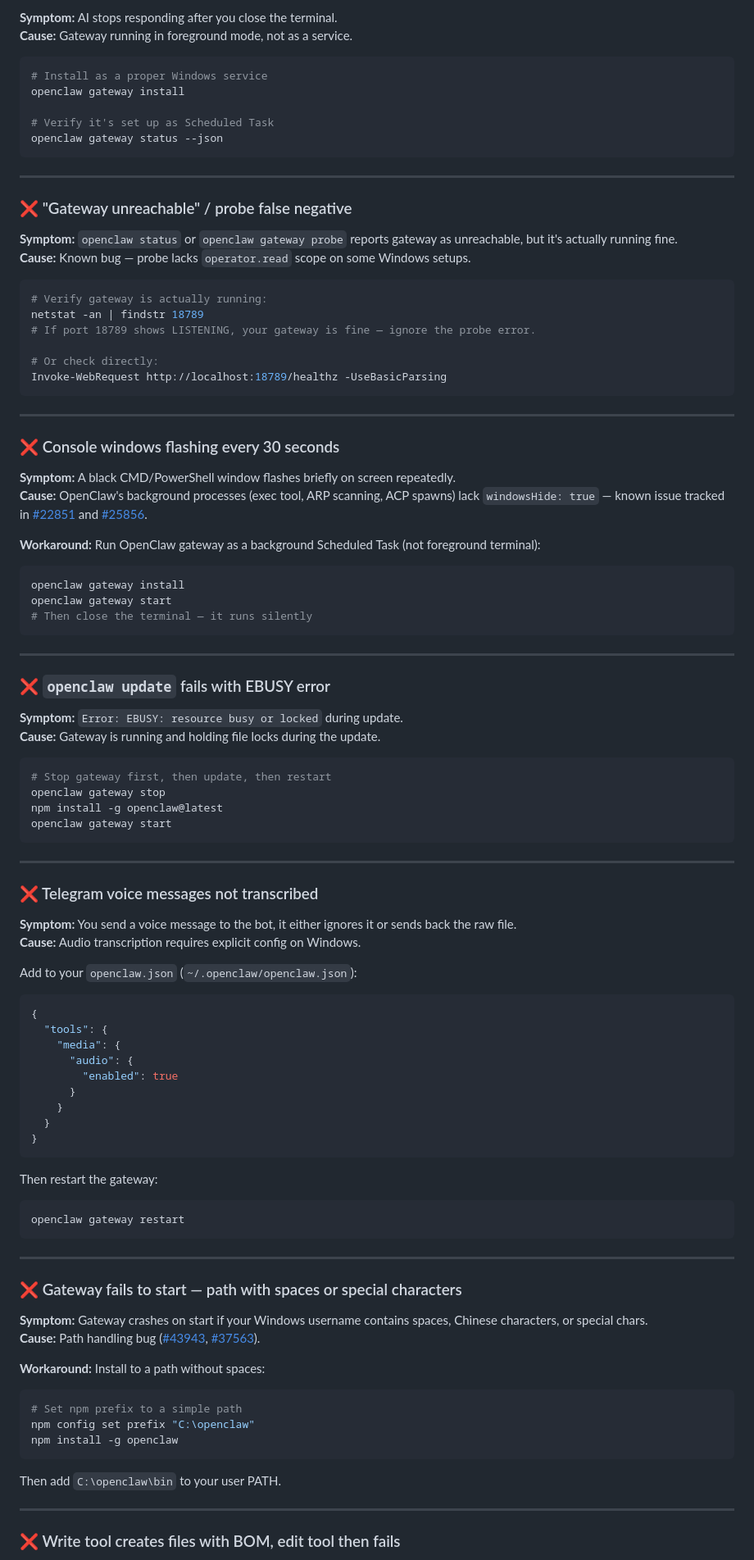
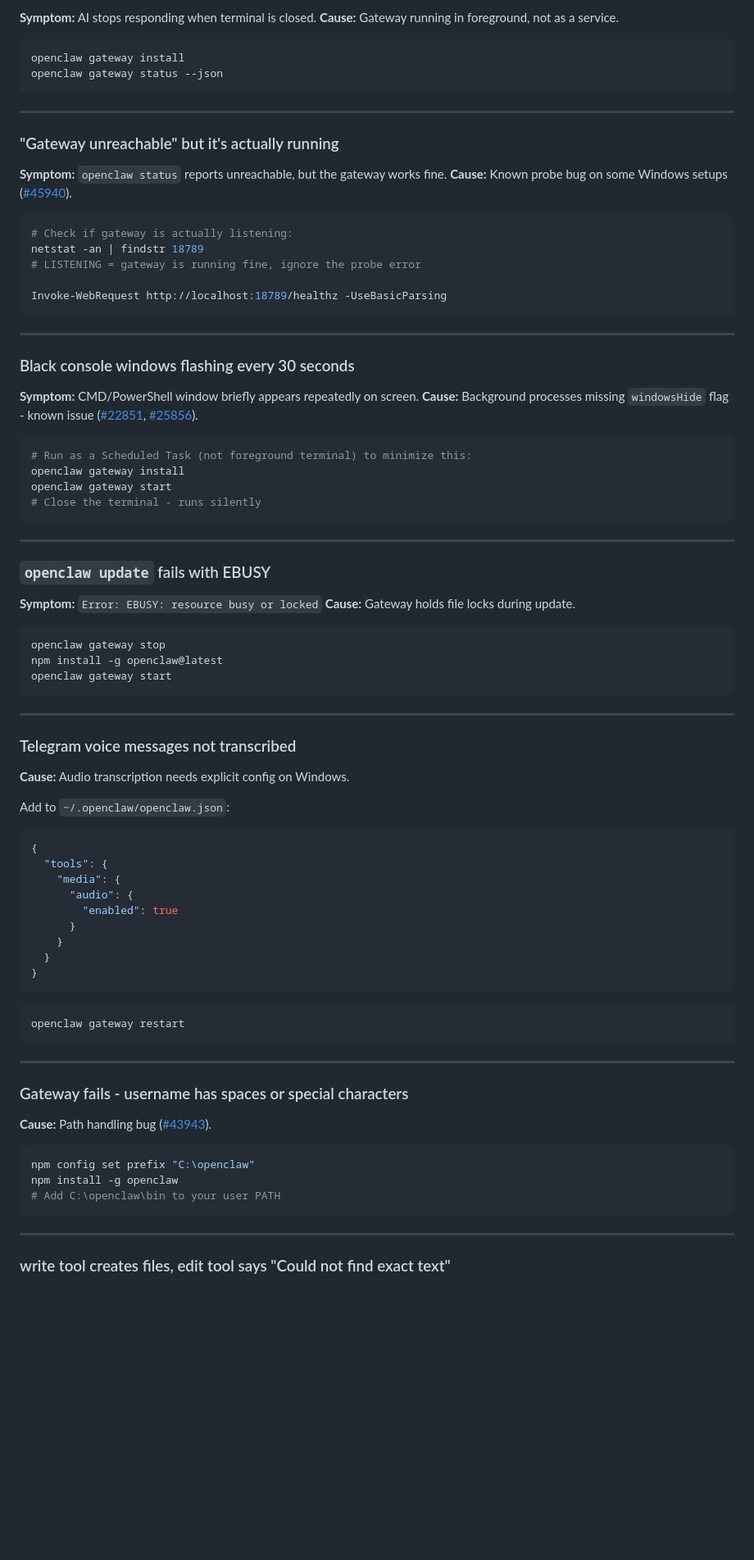
Before and after one commit to keugenek/clawhome, a Markdown page: README.md, the part around one of its changes. Shown at 82% size. GitHub-like rendering; blank space fills up the shorter version.

````diff
--- a/README.md
+++ b/README.md
@@ -206,54 +188,49 @@ openclaw gateway start
 
-**Symptom:** AI stops responding after you close the terminal.
-**Cause:** Gateway running in foreground mode, not as a service.
+**Symptom:** AI stops responding when terminal is closed.
+**Cause:** Gateway running in foreground, not as a service.
 
 ```powershell
-# Install as a proper Windows service
 openclaw gateway install
-
-# Verify it's set up as Scheduled Task
 openclaw gateway status --json
 ```
 
 ---
 
-### ❌ "Gateway unreachable" / probe false negative
+### "Gateway unreachable" but it's actually running
 
-**Symptom:** `openclaw status` or `openclaw gateway probe` reports gateway as unreachable, but it's actually running fine.
-**Cause:** Known bug — probe lacks `operator.read` scope on some Windows setups.
+**Symptom:** `openclaw status` reports unreachable, but the gateway works fine.
+**Cause:** Known probe bug on some Windows setups ([#45940](https://github.com/openclaw/openclaw/issues/45940)).
 
 ```powershell
-# Verify gateway is actually running:
+# Check if gateway is actually listening:
 netstat -an | findstr 18789
-# If port 18789 shows LISTENING, your gateway is fine — ignore the probe error.
+# LISTENING = gateway is running fine, ignore the probe error
 
-# Or check directly:
 Invoke-WebRequest http://localhost:18789/healthz -UseBasicParsing
 ```
 
 ---
 
-### ❌ Console windows flashing every 30 seconds
+### Black console windows flashing every 30 seconds
 
-**Symptom:** A black CMD/PowerShell window flashes briefly on screen repeatedly.
-**Cause:** OpenClaw's background processes (exec tool, ARP scanning, ACP spawns) lack `windowsHide: true` — known issue tracked in [#22851](https://github.com/openclaw/openclaw/issues/22851) and [#25856](https://github.com/openclaw/openclaw/issues/25856).
+**Symptom:** CMD/PowerShell window briefly appears repeatedly on screen.
+**Cause:** Background processes missing `windowsHide` flag - known issue ([#22851](https://github.com/openclaw/openclaw/issues/22851), [#25856](https://github.com/openclaw/openclaw/issues/25856)).
 
-**Workaround:** Run OpenClaw gateway as a background Scheduled Task (not foreground terminal):
 ```powershell
+# Run as a Scheduled Task (not foreground terminal) to minimize this:
 openclaw gateway install
 openclaw gateway start
-# Then close the terminal — it runs silently
+# Close the terminal - runs silently
 ```
 
 ---
 
-### ❌ `openclaw update` fails with EBUSY error
+### `openclaw update` fails with EBUSY
 
-**Symptom:** `Error: EBUSY: resource busy or locked` during update.
-**Cause:** Gateway is running and holding file locks during the update.
+**Symptom:** `Error: EBUSY: resource busy or locked`
+**Cause:** Gateway holds file locks during update.
 
 ```powershell
-# Stop gateway first, then update, then restart
 openclaw gateway stop
 npm install -g openclaw@latest
 openclaw gateway start
@@ -261,12 +238,11 @@ openclaw gateway start
 
 ---
 
-### ❌ Telegram voice messages not transcribed
+### Telegram voice messages not transcribed
 
-**Symptom:** You send a voice message to the bot, it either ignores it or sends back the raw file.
-**Cause:** Audio transcription requires explicit config on Windows.
+**Cause:** Audio transcription needs explicit config on Windows.
 
-Add to your `openclaw.json` (`~/.openclaw/openclaw.json`):
+Add to `~/.openclaw/openclaw.json`:
 
 ```json
 {
@@ -280,29 +256,23 @@ Add to your `openclaw.json` (`~/.openclaw/openclaw.json`):
 }
 ```
 
-Then restart the gateway:
 ```powershell
 openclaw gateway restart
 ```
 
 ---
 
-### ❌ Gateway fails to start — path with spaces or special characters
+### Gateway fails - username has spaces or special characters
 
-**Symptom:** Gateway crashes on start if your Windows username contains spaces, Chinese characters, or special chars.
-**Cause:** Path handling bug ([#43943](https://github.com/openclaw/openclaw/issues/43943), [#37563](https://github.com/openclaw/openclaw/issues/37563)).
-
-**Workaround:** Install to a path without spaces:
+**Cause:** Path handling bug ([#43943](https://github.com/openclaw/openclaw/issues/43943)).
 
 ```powershell
-# Set npm prefix to a simple path
 npm config set prefix "C:\openclaw"
 npm install -g openclaw
+# Add C:\openclaw\bin to your user PATH
 ```
-
-Then add `C:\openclaw\bin` to your user PATH.
 
 ---
 
-### ❌ Write tool creates files with BOM, edit tool then fails
+### write tool creates files, edit tool says "Could not find exact text"
 
````
Also changed, not shown: other parts of README.md (+99 -158 lines).
